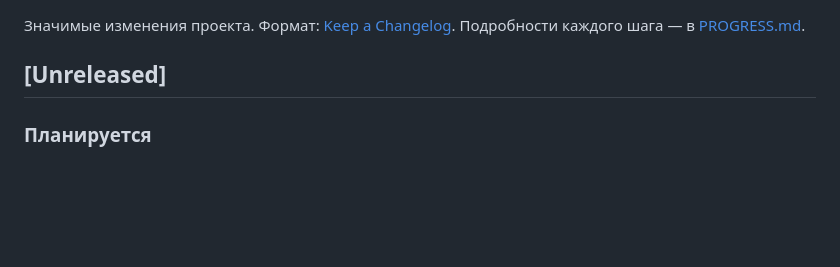
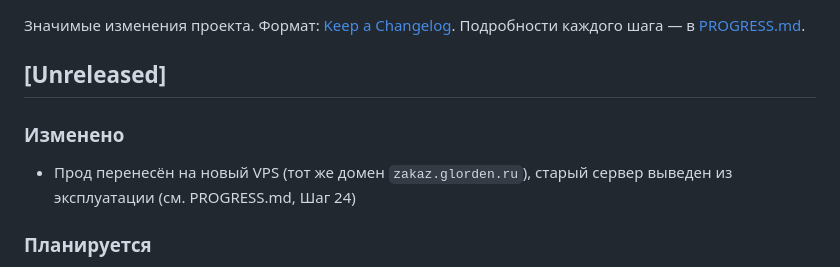
Before and after one commit to glorden/carpool-queue, a Markdown page: CHANGELOG.md, the part around the change. GitHub-like rendering; blank space fills up the shorter version.

```diff
--- a/CHANGELOG.md
+++ b/CHANGELOG.md
@@ -4,6 +4,9 @@
 Подробности каждого шага — в [PROGRESS.md](./PROGRESS.md).
 
 ## [Unreleased]
+
+### Изменено
+- Прод перенесён на новый VPS (тот же домен `zakaz.glorden.ru`), старый сервер выведен из эксплуатации (см. PROGRESS.md, Шаг 24)
 
 ### Планируется
 - Решение по identity-проверкам в `/respond` и `/complete` (см. ARCHITECTURE.md)
```
Also changed, not shown: DEPLOY.md (+3 -2 lines), PROGRESS.md (+42 -0 lines).
